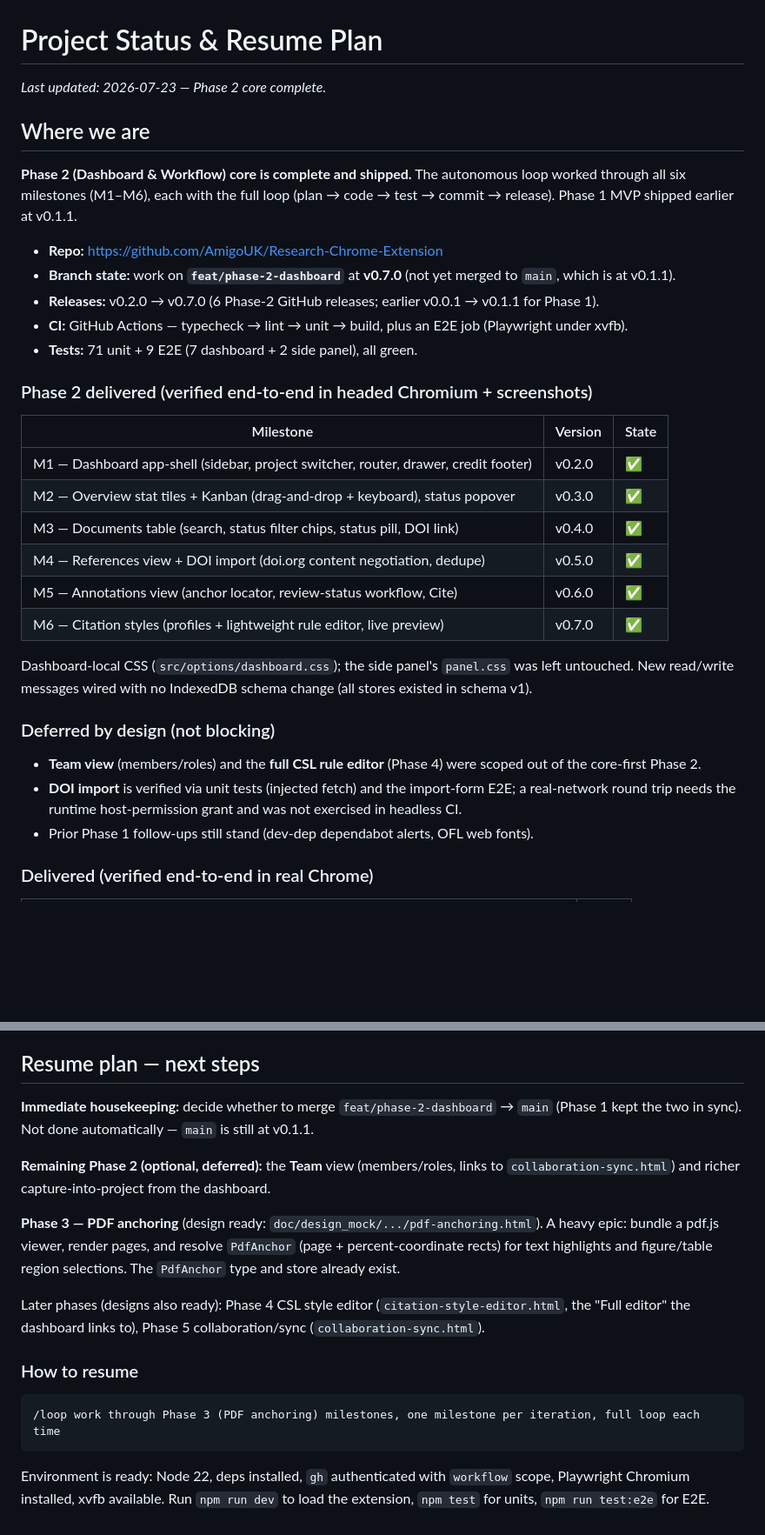
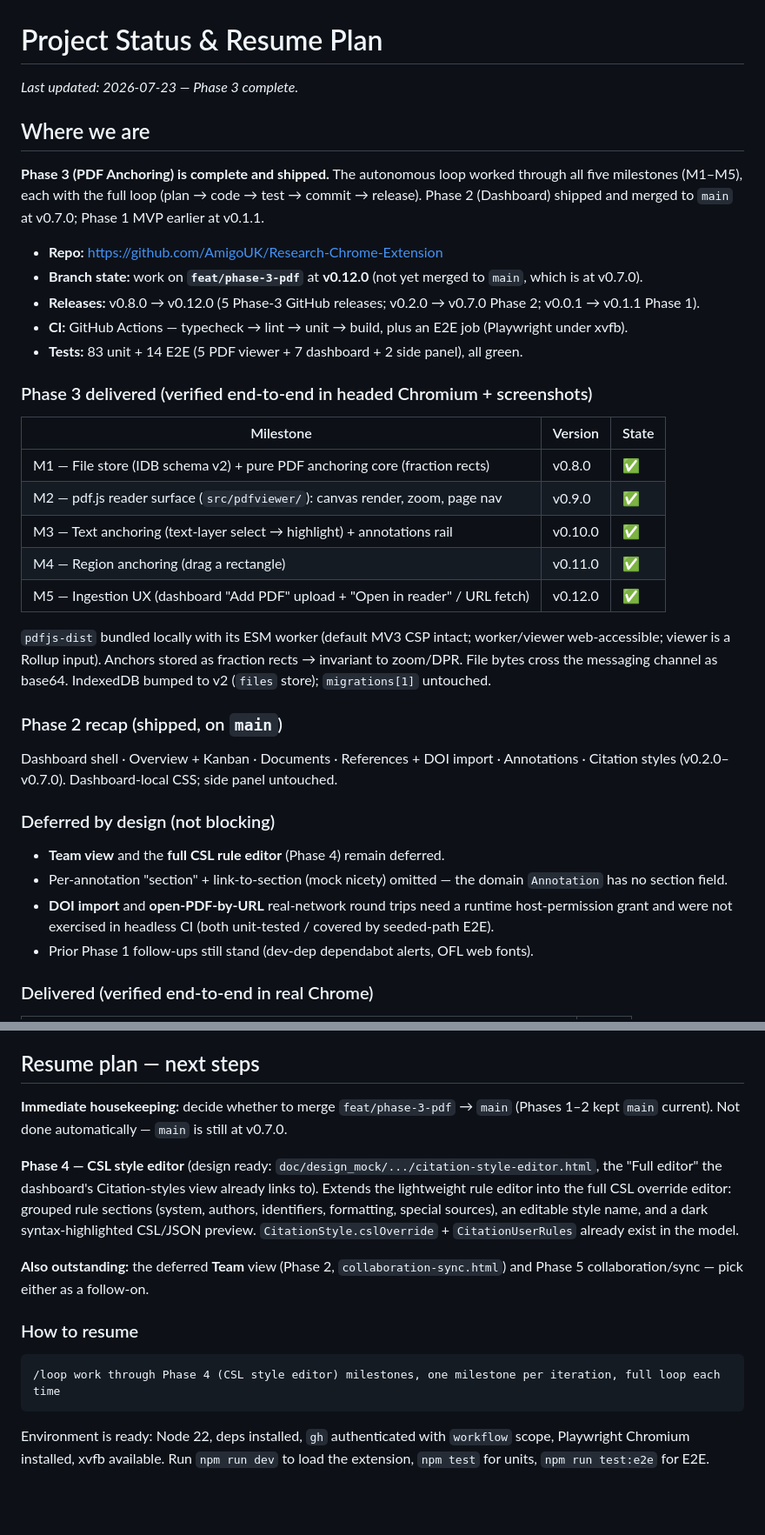
Before and after one commit to AmigoUK/Research-Chrome-Extension, a Markdown page: doc/STATUS.md, 2 parts joined by grey strips. Shown at 87% size. Rendered like a GitHub page; blank space fills up the shorter version.

Commit message:
docs: mark Phase 3 complete; Phase 4 resume plan
Co-Authored-By: Claude Opus 4.8 (1M context) <noreply@anthropic.com>

````diff
--- a/doc/STATUS.md
+++ b/doc/STATUS.md
@@ -1,40 +1,46 @@
 # Project Status & Resume Plan
 
-_Last updated: 2026-07-23 — Phase 2 core complete._
+_Last updated: 2026-07-23 — Phase 3 complete._
 
 ## Where we are
 
-**Phase 2 (Dashboard & Workflow) core is complete and shipped.** The autonomous loop worked
-through all six milestones (M1–M6), each with the full loop (plan → code → test → commit → release).
-Phase 1 MVP shipped earlier at v0.1.1.
+**Phase 3 (PDF Anchoring) is complete and shipped.** The autonomous loop worked through all five
+milestones (M1–M5), each with the full loop (plan → code → test → commit → release). Phase 2
+(Dashboard) shipped and merged to `main` at v0.7.0; Phase 1 MVP earlier at v0.1.1.
 
 - **Repo:** https://github.com/AmigoUK/Research-Chrome-Extension
-- **Branch state:** work on **`feat/phase-2-dashboard`** at **v0.7.0** (not yet merged to `main`,
-  which is at v0.1.1).
-- **Releases:** v0.2.0 → v0.7.0 (6 Phase-2 GitHub releases; earlier v0.0.1 → v0.1.1 for Phase 1).
+- **Branch state:** work on **`feat/phase-3-pdf`** at **v0.12.0** (not yet merged to `main`, which is
+  at v0.7.0).
+- **Releases:** v0.8.0 → v0.12.0 (5 Phase-3 GitHub releases; v0.2.0 → v0.7.0 Phase 2; v0.0.1 → v0.1.1 Phase 1).
 - **CI:** GitHub Actions — typecheck → lint → unit → build, plus an E2E job (Playwright under xvfb).
-- **Tests:** 71 unit + 9 E2E (7 dashboard + 2 side panel), all green.
+- **Tests:** 83 unit + 14 E2E (5 PDF viewer + 7 dashboard + 2 side panel), all green.
 
-### Phase 2 delivered (verified end-to-end in headed Chromium + screenshots)
+### Phase 3 delivered (verified end-to-end in headed Chromium + screenshots)
 
 | Milestone | Version | State |
 |---|---|---|
-| M1 — Dashboard app-shell (sidebar, project switcher, router, drawer, credit footer) | v0.2.0 | ✅ |
-| M2 — Overview stat tiles + Kanban (drag-and-drop + keyboard), status popover | v0.3.0 | ✅ |
-| M3 — Documents table (search, status filter chips, status pill, DOI link) | v0.4.0 | ✅ |
-| M4 — References view + DOI import (doi.org content negotiation, dedupe) | v0.5.0 | ✅ |
-| M5 — Annotations view (anchor locator, review-status workflow, Cite) | v0.6.0 | ✅ |
-| M6 — Citation styles (profiles + lightweight rule editor, live preview) | v0.7.0 | ✅ |
+| M1 — File store (IDB schema v2) + pure PDF anchoring core (fraction rects) | v0.8.0 | ✅ |
+| M2 — pdf.js reader surface (`src/pdfviewer/`): canvas render, zoom, page nav | v0.9.0 | ✅ |
+| M3 — Text anchoring (text-layer select → highlight) + annotations rail | v0.10.0 | ✅ |
+| M4 — Region anchoring (drag a rectangle) | v0.11.0 | ✅ |
+| M5 — Ingestion UX (dashboard "Add PDF" upload + "Open in reader" / URL fetch) | v0.12.0 | ✅ |
 
-Dashboard-local CSS (`src/options/dashboard.css`); the side panel's `panel.css` was left untouched.
-New read/write messages wired with no IndexedDB schema change (all stores existed in schema v1).
+`pdfjs-dist` bundled locally with its ESM worker (default MV3 CSP intact; worker/viewer web-accessible;
+viewer is a Rollup input). Anchors stored as fraction rects → invariant to zoom/DPR. File bytes cross
+the messaging channel as base64. IndexedDB bumped to v2 (`files` store); `migrations[1]` untouched.
+
+### Phase 2 recap (shipped, on `main`)
+
+Dashboard shell · Overview + Kanban · Documents · References + DOI import · Annotations · Citation
+styles (v0.2.0–v0.7.0). Dashboard-local CSS; side panel untouched.
 
 ### Deferred by design (not blocking)
 
-- **Team view** (members/roles) and the **full CSL rule editor** (Phase 4) were scoped out of the
-  core-first Phase 2.
-- **DOI import** is verified via unit tests (injected fetch) and the import-form E2E; a real-network
-  round trip needs the runtime host-permission grant and was not exercised in headless CI.
+- **Team view** and the **full CSL rule editor** (Phase 4) remain deferred.
+- Per-annotation "section" + link-to-section (mock nicety) omitted — the domain `Annotation` has no
+  section field.
+- **DOI import** and **open-PDF-by-URL** real-network round trips need a runtime host-permission grant
+  and were not exercised in headless CI (both unit-tested / covered by seeded-path E2E).
 - Prior Phase 1 follow-ups still stand (dev-dep dependabot alerts, OFL web fonts).
 
 ### Delivered (verified end-to-end in real Chrome)
@@ -67,23 +73,22 @@ Ports & adapters: pure domain core in `src/core` (no `chrome.*`), thin adapters
 
 ## Resume plan — next steps
 
-**Immediate housekeeping:** decide whether to merge `feat/phase-2-dashboard` → `main` (Phase 1 kept
-the two in sync). Not done automatically — `main` is still at v0.1.1.
+**Immediate housekeeping:** decide whether to merge `feat/phase-3-pdf` → `main` (Phases 1–2 kept
+`main` current). Not done automatically — `main` is still at v0.7.0.
 
-**Remaining Phase 2 (optional, deferred):** the **Team** view (members/roles, links to
-`collaboration-sync.html`) and richer capture-into-project from the dashboard.
+**Phase 4 — CSL style editor** (design ready: `doc/design_mock/.../citation-style-editor.html`, the
+"Full editor" the dashboard's Citation-styles view already links to). Extends the lightweight rule
+editor into the full CSL override editor: grouped rule sections (system, authors, identifiers,
+formatting, special sources), an editable style name, and a dark syntax-highlighted CSL/JSON preview.
+`CitationStyle.cslOverride` + `CitationUserRules` already exist in the model.
 
-**Phase 3 — PDF anchoring** (design ready: `doc/design_mock/.../pdf-anchoring.html`). A heavy epic:
-bundle a pdf.js viewer, render pages, and resolve `PdfAnchor` (page + percent-coordinate rects) for
-text highlights and figure/table region selections. The `PdfAnchor` type and store already exist.
-
-Later phases (designs also ready): Phase 4 CSL style editor (`citation-style-editor.html`, the "Full
-editor" the dashboard links to), Phase 5 collaboration/sync (`collaboration-sync.html`).
+**Also outstanding:** the deferred **Team** view (Phase 2, `collaboration-sync.html`) and Phase 5
+collaboration/sync — pick either as a follow-on.
 
 ### How to resume
 
 ```
-/loop work through Phase 3 (PDF anchoring) milestones, one milestone per iteration, full loop each time
+/loop work through Phase 4 (CSL style editor) milestones, one milestone per iteration, full loop each time
 ```
 
 Environment is ready: Node 22, deps installed, `gh` authenticated with `workflow` scope, Playwright
````
